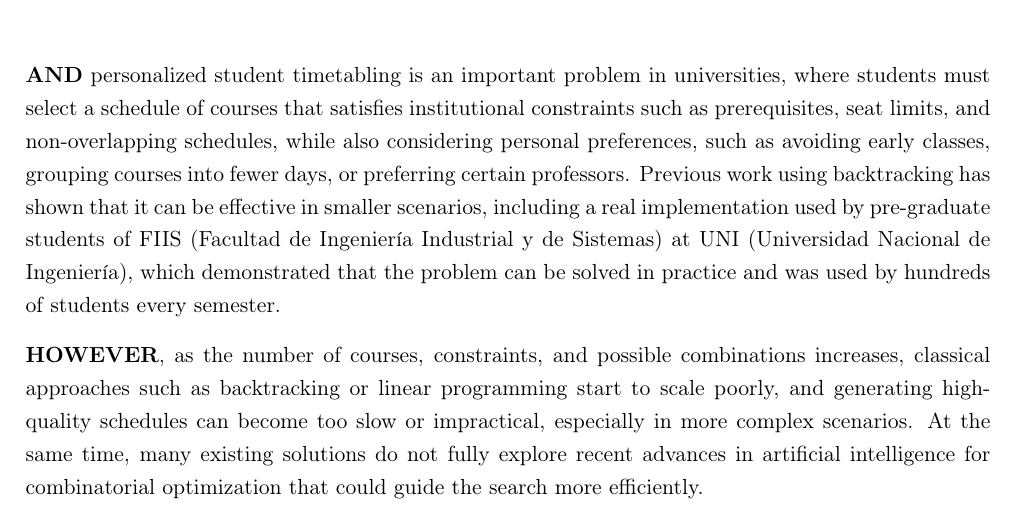
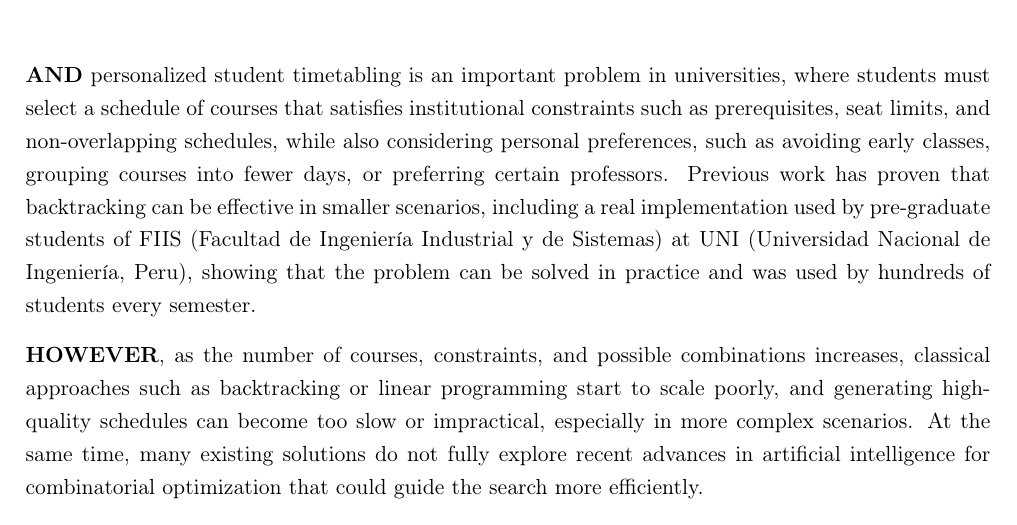
Before and after one commit to LuisAlbertoVasquezVargas/MO903-T3-Final-Coursework, a LaTeX document (src/main.tex, which reads src/sections/abstract.tex): part of page 1 of 3, cut so that both start at the same text. Compiled offline with pdfLaTeX.

Commit message:
add country and fixed verb show in the AND paragraph

```diff
--- a/src/sections/abstract.tex
+++ b/src/sections/abstract.tex
@@ -1,6 +1,6 @@
 % src/sections/abstract.tex
 
-\tightabstract{\textbf{AND} personalized student timetabling is an important problem in universities, where students must select a schedule of courses that satisfies institutional constraints such as prerequisites, seat limits, and non-overlapping schedules, while also considering personal preferences, such as avoiding early classes, grouping courses into fewer days, or preferring certain professors. Previous work using backtracking has shown that it can be effective in smaller scenarios, including a real implementation used by pre-graduate students of FIIS (Facultad de Ingeniería Industrial y de Sistemas) at UNI (Universidad Nacional de Ingeniería), which demonstrated that the problem can be solved in practice and was used by hundreds of students every semester.
+\tightabstract{\textbf{AND} personalized student timetabling is an important problem in universities, where students must select a schedule of courses that satisfies institutional constraints such as prerequisites, seat limits, and non-overlapping schedules, while also considering personal preferences, such as avoiding early classes, grouping courses into fewer days, or preferring certain professors. Previous work has proven that backtracking can be effective in smaller scenarios, including a real implementation used by pre-graduate students of FIIS (Facultad de Ingeniería Industrial y de Sistemas) at UNI (Universidad Nacional de Ingeniería, Peru), showing that the problem can be solved in practice and was used by hundreds of students every semester.
 
 \textbf{HOWEVER}, as the number of courses, constraints, and possible combinations increases, classical approaches such as backtracking or linear programming start to scale poorly, and generating high-quality schedules can become too slow or impractical, especially in more complex scenarios. At the same time, many existing solutions do not fully explore recent advances in artificial intelligence for combinatorial optimization that could guide the search more efficiently.
 
```
Also changed, not shown: output/main.pdf.
